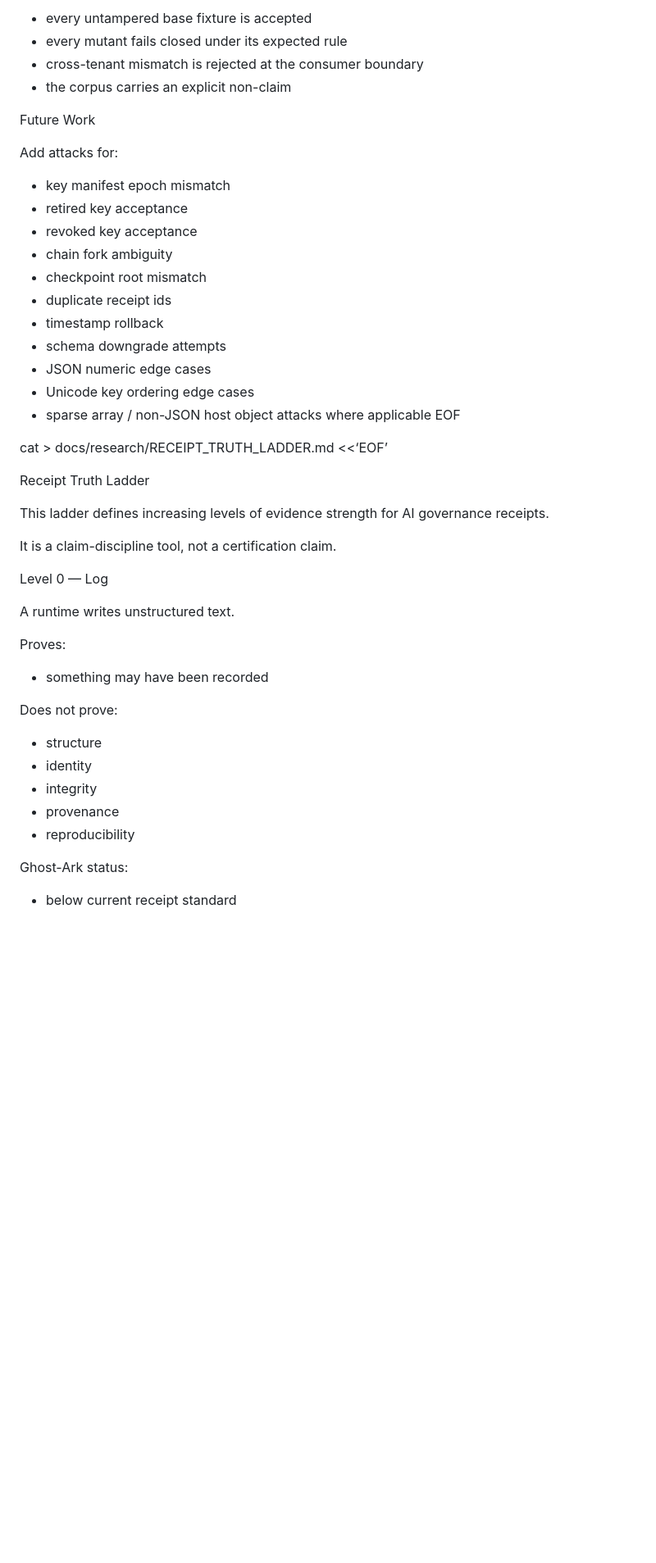
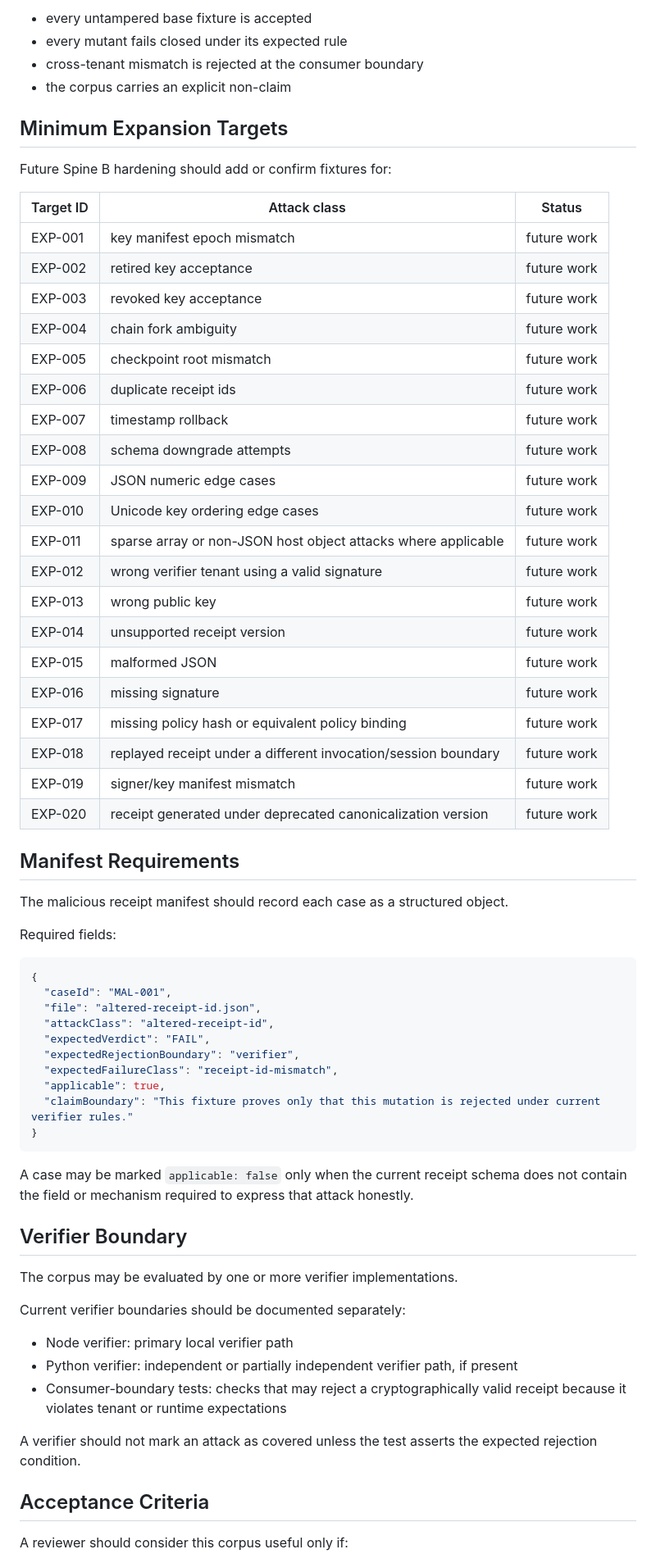
Before and after one commit to Cubits11/ghost-ark, a Markdown page: docs/security/RECEIPT_ATTACK_CORPUS.md, the part around one of its changes. Shown at 82% size. Rendered like a GitHub page; blank space fills up the shorter version.

Commit message:
Claim Boundary Edits

````diff
--- a/docs/security/RECEIPT_ATTACK_CORPUS.md
+++ b/docs/security/RECEIPT_ATTACK_CORPUS.md
@@ -78,51 +106,70 @@ The current corpus test passes and asserts that:
 
-* every untampered base fixture is accepted
-* every mutant fails closed under its expected rule
-* cross-tenant mismatch is rejected at the consumer boundary
-* the corpus carries an explicit non-claim
+- every untampered base fixture is accepted
+- every mutant fails closed under its expected rule
+- cross-tenant mismatch is rejected at the consumer boundary
+- the corpus carries an explicit non-claim
 
-Future Work
+## Minimum Expansion Targets
 
-Add attacks for:
+Future Spine B hardening should add or confirm fixtures for:
 
-* key manifest epoch mismatch
-* retired key acceptance
-* revoked key acceptance
-* chain fork ambiguity
-* checkpoint root mismatch
-* duplicate receipt ids
-* timestamp rollback
-* schema downgrade attempts
-* JSON numeric edge cases
-* Unicode key ordering edge cases
-* sparse array / non-JSON host object attacks where applicable
-    EOF
+| Target ID | Attack class | Status |
+|---|---|---|
+| EXP-001 | key manifest epoch mismatch | future work |
+| EXP-002 | retired key acceptance | future work |
+| EXP-003 | revoked key acceptance | future work |
+| EXP-004 | chain fork ambiguity | future work |
+| EXP-005 | checkpoint root mismatch | future work |
+| EXP-006 | duplicate receipt ids | future work |
+| EXP-007 | timestamp rollback | future work |
+| EXP-008 | schema downgrade attempts | future work |
+| EXP-009 | JSON numeric edge cases | future work |
+| EXP-010 | Unicode key ordering edge cases | future work |
+| EXP-011 | sparse array or non-JSON host object attacks where applicable | future work |
+| EXP-012 | wrong verifier tenant using a valid signature | future work |
+| EXP-013 | wrong public key | future work |
+| EXP-014 | unsupported receipt version | future work |
+| EXP-015 | malformed JSON | future work |
+| EXP-016 | missing signature | future work |
+| EXP-017 | missing policy hash or equivalent policy binding | future work |
+| EXP-018 | replayed receipt under a different invocation/session boundary | future work |
+| EXP-019 | signer/key manifest mismatch | future work |
+| EXP-020 | receipt generated under deprecated canonicalization version | future work |
 
-cat > docs/research/RECEIPT_TRUTH_LADDER.md <<‘EOF’
+## Manifest Requirements
 
-Receipt Truth Ladder
+The malicious receipt manifest should record each case as a structured object.
 
-This ladder defines increasing levels of evidence strength for AI governance receipts.
+Required fields:
 
-It is a claim-discipline tool, not a certification claim.
+```json
+{
+  "caseId": "MAL-001",
+  "file": "altered-receipt-id.json",
+  "attackClass": "altered-receipt-id",
+  "expectedVerdict": "FAIL",
+  "expectedRejectionBoundary": "verifier",
+  "expectedFailureClass": "receipt-id-mismatch",
+  "applicable": true,
+  "claimBoundary": "This fixture proves only that this mutation is rejected under current verifier rules."
+}
+```
 
-Level 0 — Log
+A case may be marked `applicable: false` only when the current receipt schema does not contain the field or mechanism required to express that attack honestly.
 
-A runtime writes unstructured text.
+## Verifier Boundary
 
-Proves:
+The corpus may be evaluated by one or more verifier implementations.
 
-* something may have been recorded
+Current verifier boundaries should be documented separately:
 
-Does not prove:
+- Node verifier: primary local verifier path
+- Python verifier: independent or partially independent verifier path, if present
+- Consumer-boundary tests: checks that may reject a cryptographically valid receipt because it violates tenant or runtime expectations
 
-* structure
-* identity
-* integrity
-* provenance
-* reproducibility
+A verifier should not mark an attack as covered unless the test asserts the expected rejection condition.
 
-Ghost-Ark status:
+## Acceptance Criteria
 
-* below current receipt standard
+A reviewer should consider this corpus useful only if:
 
````
Also changed, not shown: other parts of docs/security/RECEIPT_ATTACK_CORPUS.md (+118 -261 lines).
